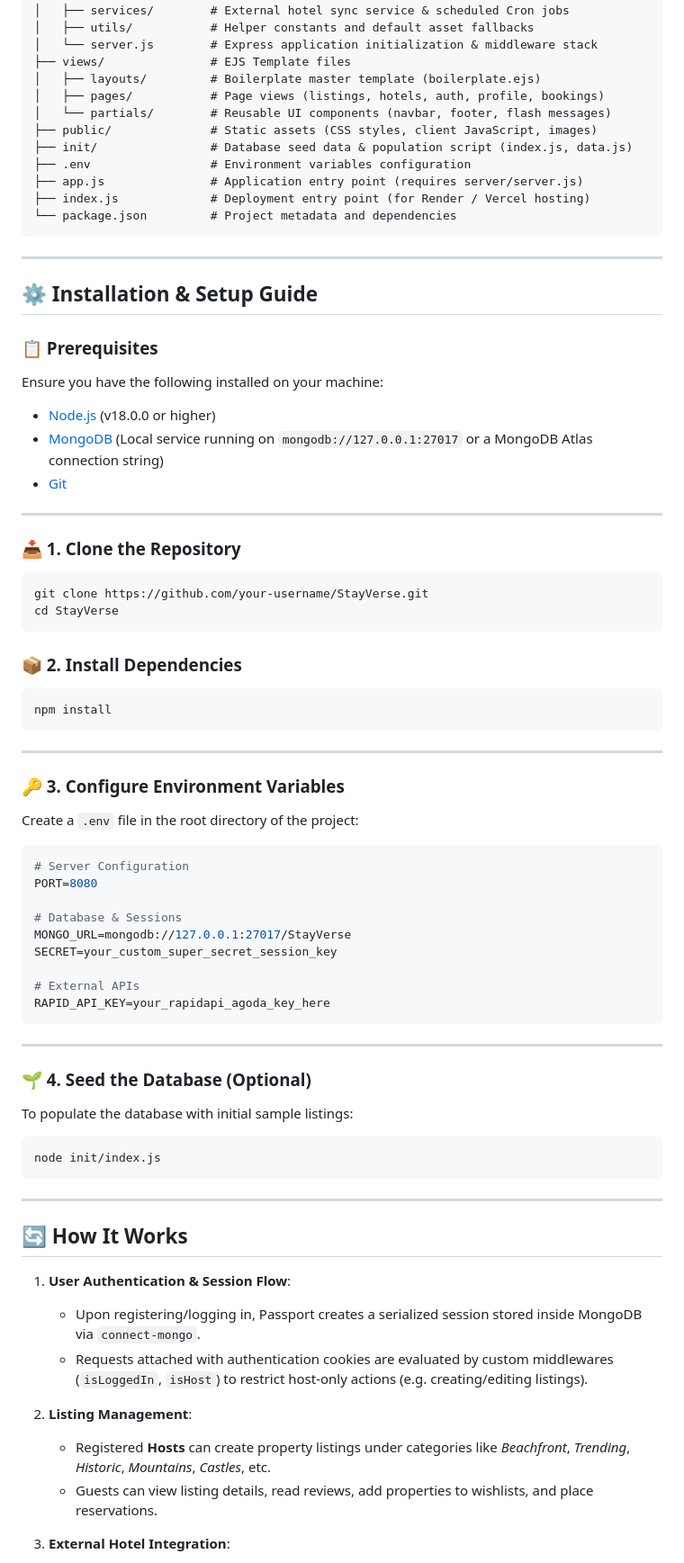
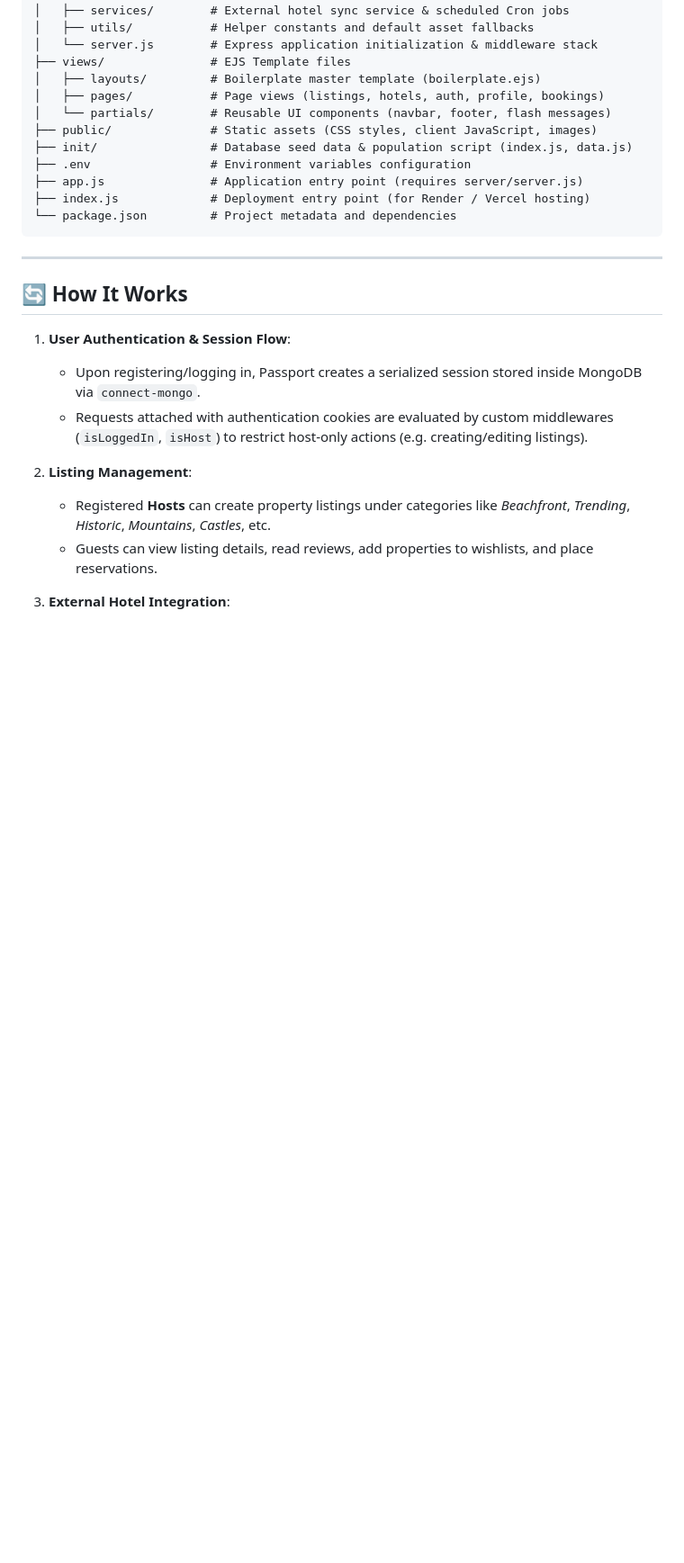
Before and after one commit to PrabhakarG001/StayVerse, a Markdown page: README.md, the part around the change. Shown at 90% size. Drawn GitHub-style; blank space fills up the shorter version.

Commit message:
docs: remove Installation & Setup Guide section from README.md

````diff
--- a/README.md
+++ b/README.md
@@ -96,55 +96,6 @@ StayVerse/
 
 ---
 
-## ⚙️ Installation & Setup Guide
-
-### 📋 Prerequisites
-Ensure you have the following installed on your machine:
-* [Node.js](https://nodejs.org/) (v18.0.0 or higher)
-* [MongoDB](https://www.mongodb.com/) (Local service running on `mongodb://127.0.0.1:27017` or a MongoDB Atlas connection string)
-* [Git](https://git-scm.com/)
-
----
-
-### 📥 1. Clone the Repository
-```bash
-git clone https://github.com/your-username/StayVerse.git
-cd StayVerse
-```
-
-### 📦 2. Install Dependencies
-```bash
-npm install
-```
-
----
-
-### 🔑 3. Configure Environment Variables
-Create a `.env` file in the root directory of the project:
-
-```env
-# Server Configuration
-PORT=8080
-
-# Database & Sessions
-MONGO_URL=mongodb://127.0.0.1:27017/StayVerse
-SECRET=your_custom_super_secret_session_key
-
-# External APIs
-RAPID_API_KEY=your_rapidapi_agoda_key_here
-```
-
----
-
-### 🌱 4. Seed the Database (Optional)
-To populate the database with initial sample listings:
-
-```bash
-node init/index.js
-```
-
----
-
 ## 🔄 How It Works
 
 1. **User Authentication & Session Flow**:
````
